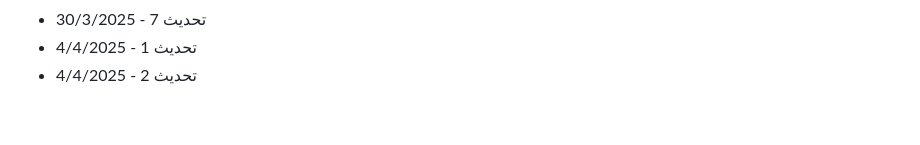
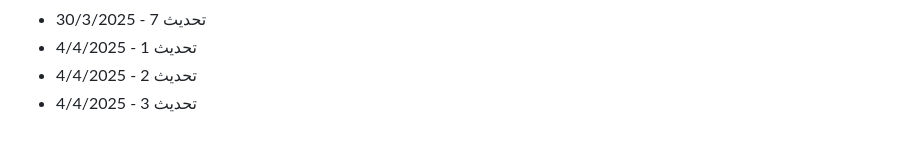
Before and after one commit to Mohamad-Adib-Tawil/CV, a Markdown page: github-fill-2022/README.md, the part around the change. GitHub-like rendering.

Commit message:
تحديث 3 - 4/4/2025

```diff
--- a/github-fill-2022/README.md
+++ b/github-fill-2022/README.md
@@ -2884,3 +2884,4 @@
 - تحديث 7 - 30/3/2025
 - تحديث 1 - 4/4/2025
 - تحديث 2 - 4/4/2025
+- تحديث 3 - 4/4/2025
```
